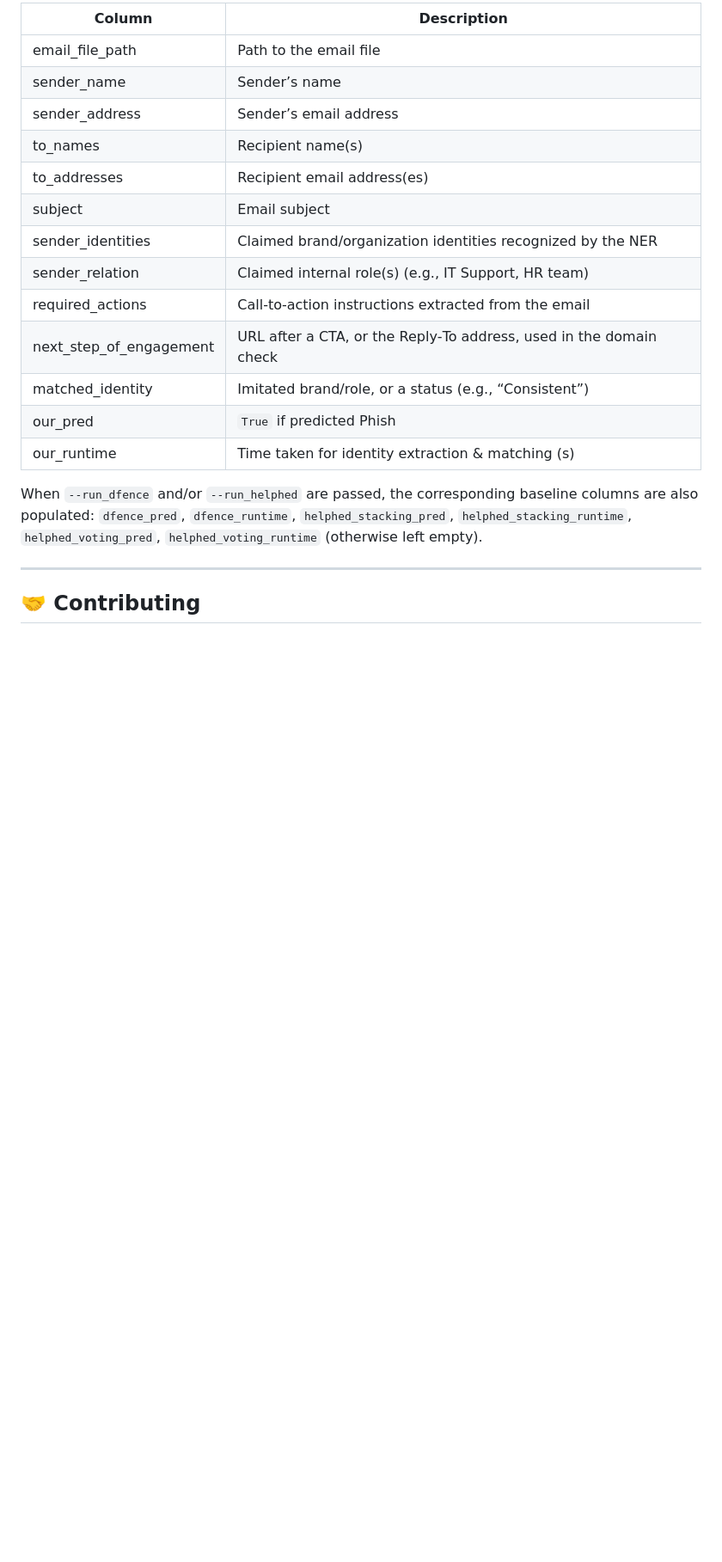
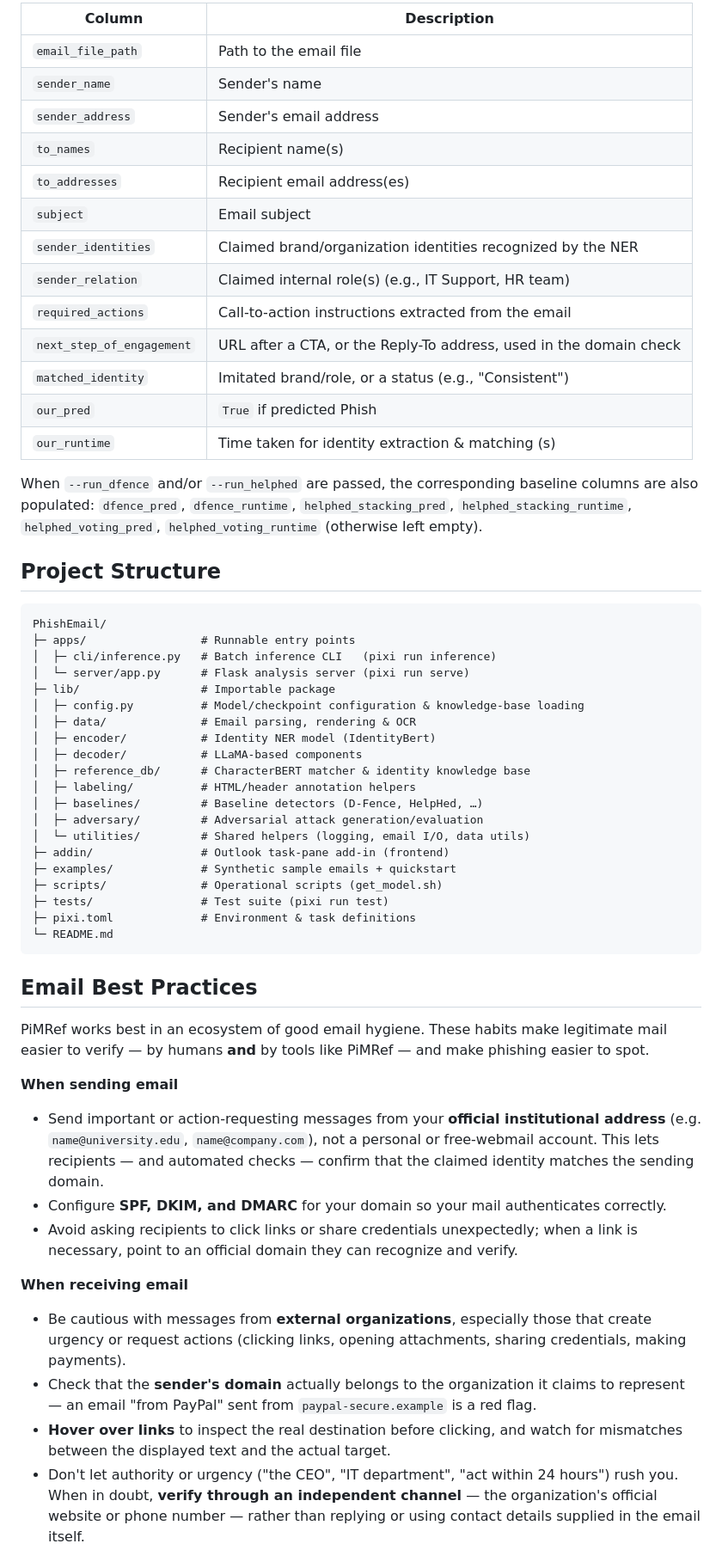
Before and after one commit to lindsey98/PhishEmail, a Markdown page: README.md, the part around one of its changes. Shown at 86% size. Rendered like a GitHub page; blank space fills up the shorter version.

````diff
--- a/README.md
+++ b/README.md
@@ -169,25 +202,79 @@ The results are saved as a CSV with the following columns:
 
-| Column                    | Description                                                  |
-| ------------------------- | ----------------------------------------------------------- |
-| email\_file\_path         | Path to the email file                                      |
-| sender\_name              | Sender’s name                                                |
-| sender\_address           | Sender’s email address                                      |
-| to\_names                 | Recipient name(s)                                            |
-| to\_addresses             | Recipient email address(es)                                 |
-| subject                   | Email subject                                                |
-| sender\_identities        | Claimed brand/organization identities recognized by the NER |
-| sender\_relation          | Claimed internal role(s) (e.g., IT Support, HR team)        |
-| required\_actions         | Call‑to‑action instructions extracted from the email        |
-| next\_step\_of\_engagement | URL after a CTA, or the Reply‑To address, used in the domain check |
-| matched\_identity         | Imitated brand/role, or a status (e.g., “Consistent”)       |
-| our\_pred                 | `True` if predicted Phish                                   |
-| our\_runtime              | Time taken for identity extraction & matching (s)           |
+| Column | Description |
+| --- | --- |
+| `email_file_path` | Path to the email file |
+| `sender_name` | Sender's name |
+| `sender_address` | Sender's email address |
+| `to_names` | Recipient name(s) |
+| `to_addresses` | Recipient email address(es) |
+| `subject` | Email subject |
+| `sender_identities` | Claimed brand/organization identities recognized by the NER |
+| `sender_relation` | Claimed internal role(s) (e.g., IT Support, HR team) |
+| `required_actions` | Call-to-action instructions extracted from the email |
+| `next_step_of_engagement` | URL after a CTA, or the Reply-To address, used in the domain check |
+| `matched_identity` | Imitated brand/role, or a status (e.g., "Consistent") |
+| `our_pred` | `True` if predicted Phish |
+| `our_runtime` | Time taken for identity extraction & matching (s) |
 
 When `--run_dfence` and/or `--run_helphed` are passed, the corresponding baseline
 columns are also populated: `dfence_pred`, `dfence_runtime`,
 `helphed_stacking_pred`, `helphed_stacking_runtime`, `helphed_voting_pred`,
 `helphed_voting_runtime` (otherwise left empty).
 
-----
+## Project Structure
 
-## 🤝 Contributing
+```text
+PhishEmail/
+├─ apps/                 # Runnable entry points
+│  ├─ cli/inference.py   # Batch inference CLI   (pixi run inference)
+│  └─ server/app.py      # Flask analysis server (pixi run serve)
+├─ lib/                  # Importable package
+│  ├─ config.py          # Model/checkpoint configuration & knowledge-base loading
+│  ├─ data/              # Email parsing, rendering & OCR
+│  ├─ encoder/           # Identity NER model (IdentityBert)
+│  ├─ decoder/           # LLaMA-based components
+│  ├─ reference_db/      # CharacterBERT matcher & identity knowledge base
+│  ├─ labeling/          # HTML/header annotation helpers
+│  ├─ baselines/         # Baseline detectors (D-Fence, HelpHed, …)
+│  ├─ adversary/         # Adversarial attack generation/evaluation
+│  └─ utilities/         # Shared helpers (logging, email I/O, data utils)
+├─ addin/                # Outlook task-pane add-in (frontend)
+├─ examples/             # Synthetic sample emails + quickstart
+├─ scripts/              # Operational scripts (get_model.sh)
+├─ tests/                # Test suite (pixi run test)
+├─ pixi.toml             # Environment & task definitions
+└─ README.md
+```
+
+## Email Best Practices
+
+PiMRef works best in an ecosystem of good email hygiene. These habits make
+legitimate mail easier to verify — by humans **and** by tools like PiMRef — and
+make phishing easier to spot.
+
+**When sending email**
+
+- Send important or action-requesting messages from your **official
+  institutional address** (e.g. `name@university.edu`, `name@company.com`), not a
+  personal or free-webmail account. This lets recipients — and automated checks —
+  confirm that the claimed identity matches the sending domain.
+- Configure **SPF, DKIM, and DMARC** for your domain so your mail authenticates
+  correctly.
+- Avoid asking recipients to click links or share credentials unexpectedly; when
+  a link is necessary, point to an official domain they can recognize and verify.
+
+**When receiving email**
+
+- Be cautious with messages from **external organizations**, especially those
+  that create urgency or request actions (clicking links, opening attachments,
+  sharing credentials, making payments).
+- Check that the **sender's domain** actually belongs to the organization it
+  claims to represent — an email "from PayPal" sent from `paypal-secure.example`
+  is a red flag.
+- **Hover over links** to inspect the real destination before clicking, and watch
+  for mismatches between the displayed text and the actual target.
+- Don't let authority or urgency ("the CEO", "IT department", "act within 24
+  hours") rush you. When in doubt, **verify through an independent channel** — the
+  organization's official website or phone number — rather than replying or using
+  contact details supplied in the email itself.
+
````
Also changed, not shown: other parts of README.md (+140 -209 lines).
